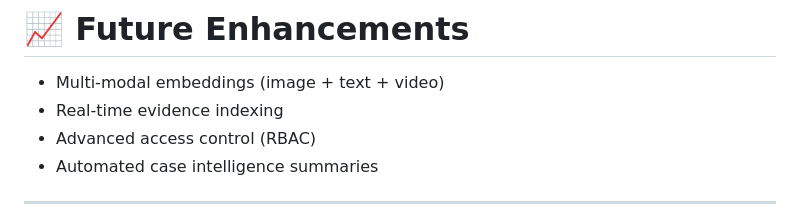
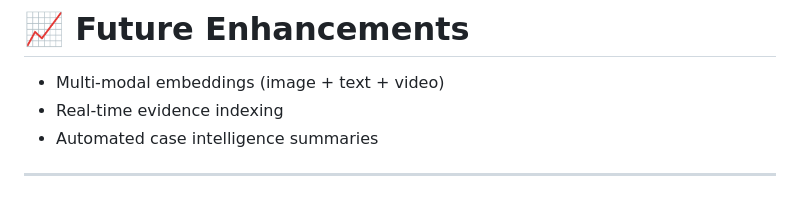
Before and after one commit to vivek07thate/evidence-collection-system, a Markdown page: README.md, the part around the change. Drawn GitHub-style.

```diff
--- a/README.md
+++ b/README.md
@@ -212,7 +212,6 @@ The system retrieves the **most relevant evidence and generates contextual insig
 
 * Multi-modal embeddings (image + text + video)
 * Real-time evidence indexing
-* Advanced access control (RBAC)
 * Automated case intelligence summaries
 
 ---
```
